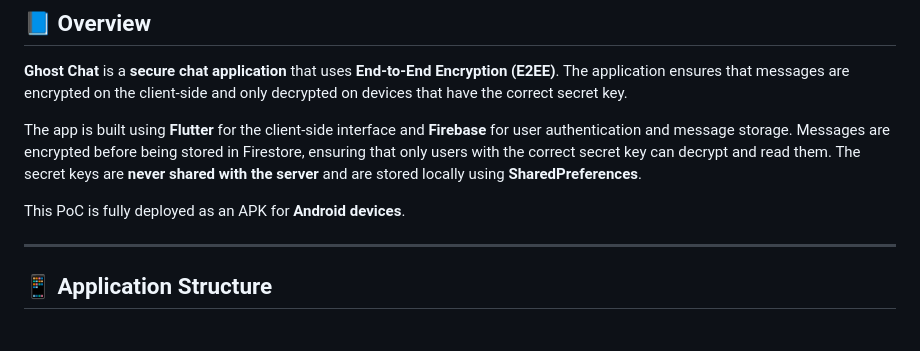
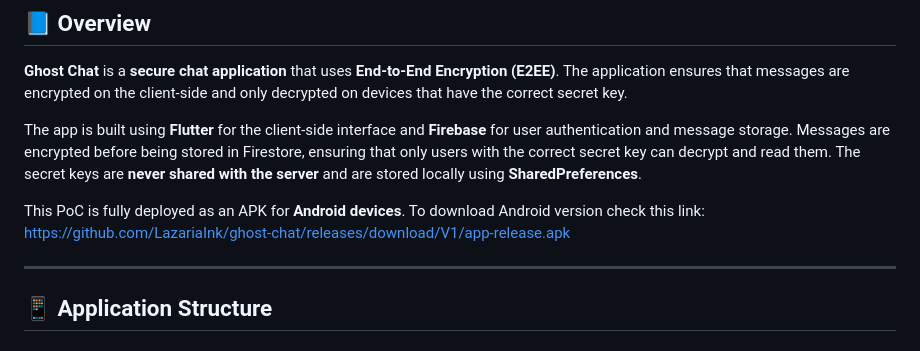
Before and after one commit to LazariaInk/ghost-chat, a Markdown page: README.md, the part around the change. Drawn GitHub-style.

```diff
--- a/README.md
+++ b/README.md
@@ -9,6 +9,8 @@
 The app is built using **Flutter** for the client-side interface and **Firebase** for user authentication and message storage. Messages are encrypted before being stored in Firestore, ensuring that only users with the correct secret key can decrypt and read them. The secret keys are **never shared with the server** and are stored locally using **SharedPreferences**.
 
 This PoC is fully deployed as an APK for **Android devices**.
+To download Android version check this link:
+https://github.com/LazariaInk/ghost-chat/releases/download/V1/app-release.apk
 
 ---
 
```
